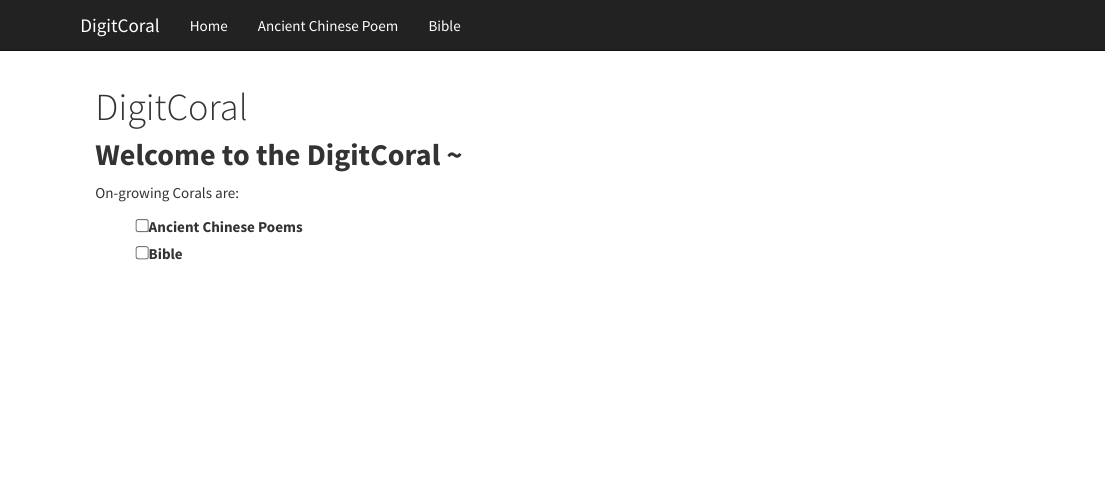
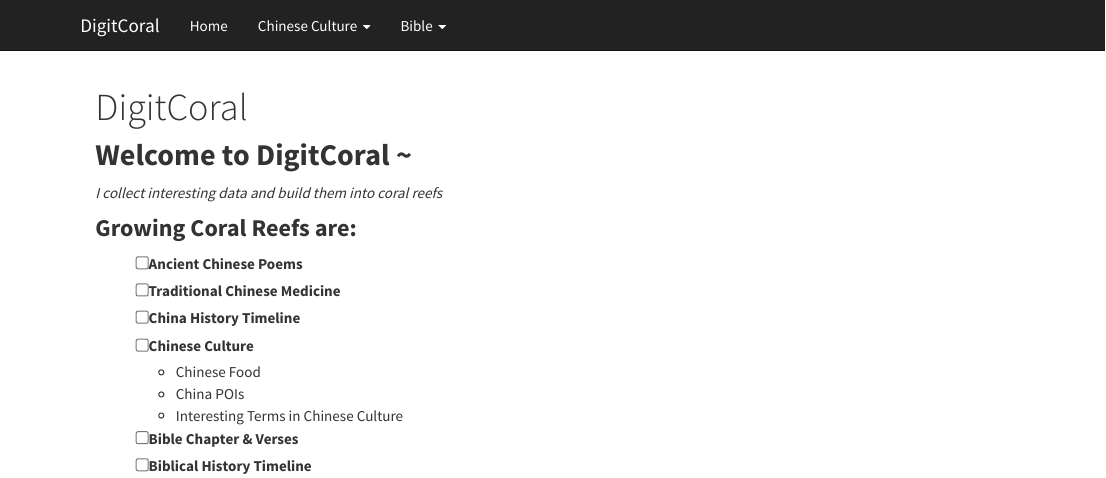
Before and after one commit to digitcoral/digitcoral.github.io, an R Markdown document (index.Rmd): the page in a window 1100 px wide, from its top. Rendered offline with R 4.5, knitr and Pandoc, with nearby package versions.

Commit message:
add more task pages tags to index page

```diff
--- a/_site.yml
+++ b/_site.yml
@@ -6,10 +6,26 @@ navbar:
   left:
     - text: "Home"
       href: index.html
-    - text: "Ancient Chinese Poem"
-      href: acp.html
+    - text: "Chinese Culture"
+      menu:
+      - text: "Ancient Chinese Poems"
+        href: acp.html
+      - text: "Traditional Chinese Medicine"
+        href: tcm.html
+      - text: "Chinese History"
+        href: ch_history.html
+      - text: "Chinese Foods"
+        href: ch_food.html
+      - text: "Chinese POIs"
+        href: ch_poi.html
+      - text: "Fun Concepts"
+        href: ch_funcon.html
     - text: "Bible"
-      href: bible.html
+      menu:
+      - text: "Chapter & Verses"
+        href: bi_cv.html
+      - text: "Biblical History"
+        href: bi_history.html
 
 output:
   html_document:
--- a/index.Rmd
+++ b/index.Rmd
@@ -2,9 +2,18 @@
 title: "DigitCoral"
 ---
 
-## **Welcome to the DigitCoral ~**
+## **Welcome to DigitCoral ~**
 
-On-growing Corals are:
+*I collect interesting data and build them into coral reefs*
+
+### **Growing Coral Reefs are:**
 
 - [ ] Ancient Chinese Poems
-- [ ] Bible
+- [ ] Traditional Chinese Medicine
+- [ ] China History Timeline
+- [ ] Chinese Culture
+  - Chinese Food
+  - China POIs
+  - Interesting Terms in Chinese Culture
+- [ ] Bible Chapter & Verses
+- [ ] Biblical History Timeline
```
Also changed, not shown: bible.Rmd (+13 -0 lines), index.html, 3 other files.
